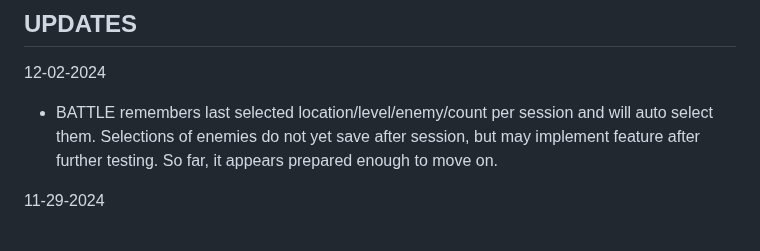
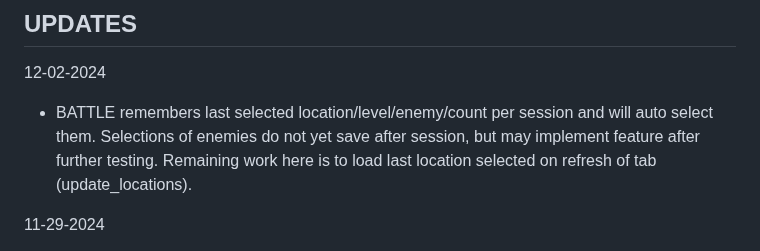
Before and after one commit to Twaddler01/rpg_similitude, a Markdown page: README.md, the part around the change. Drawn GitHub-style.

```diff
--- a/README.md
+++ b/README.md
@@ -27,7 +27,7 @@ https://twaddler01.github.io/rpg_similitude/
 
 ## UPDATES
 12-02-2024
-- BATTLE remembers last selected location/level/enemy/count per session and will auto select them. Selections of enemies do not yet save after session, but may implement feature after further testing. So far, it appears prepared enough to move on.
+- BATTLE remembers last selected location/level/enemy/count per session and will auto select them. Selections of enemies do not yet save after session, but may implement feature after further testing. Remaining work here is to load last location selected on refresh of tab (update_locations).
 
 11-29-2024
 - Updated BATTLE to show next unlock requirement (currently only kills) or if there is a newer level available than currently selected level, it instead shows that a new unlocked level is available.
```
